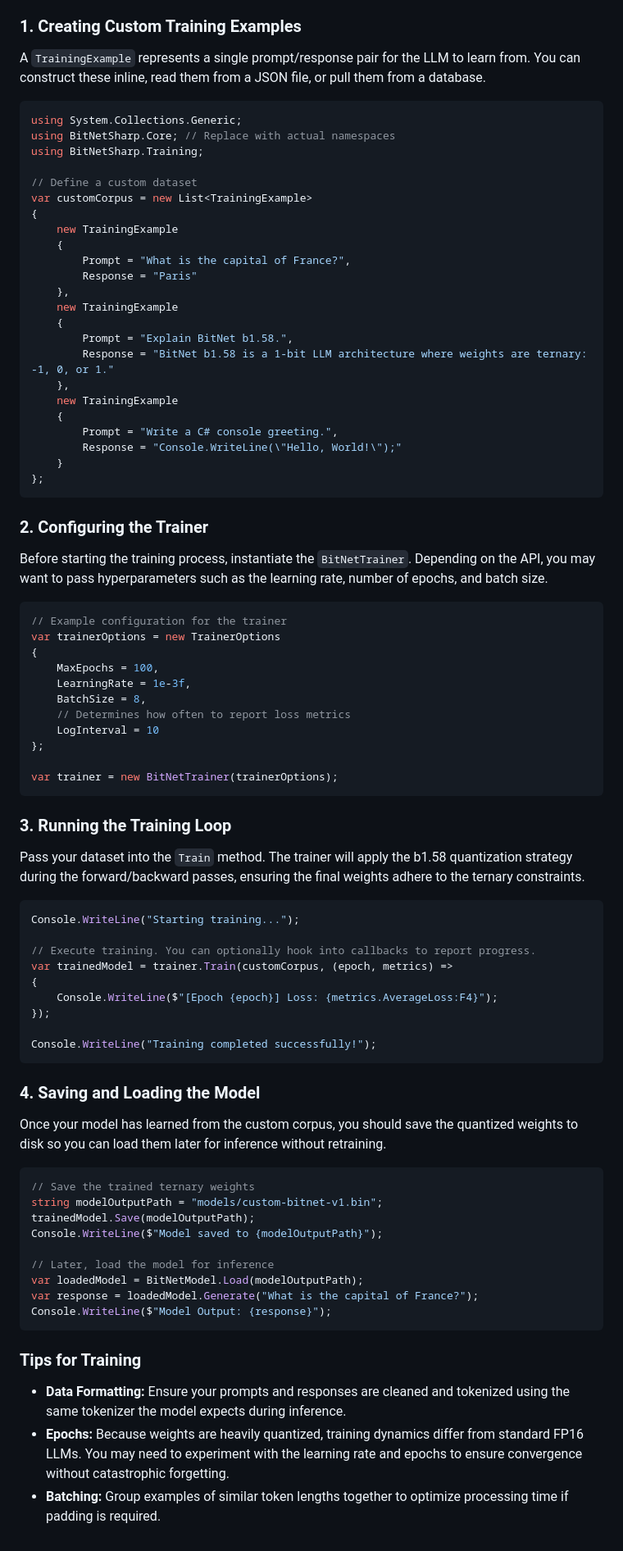
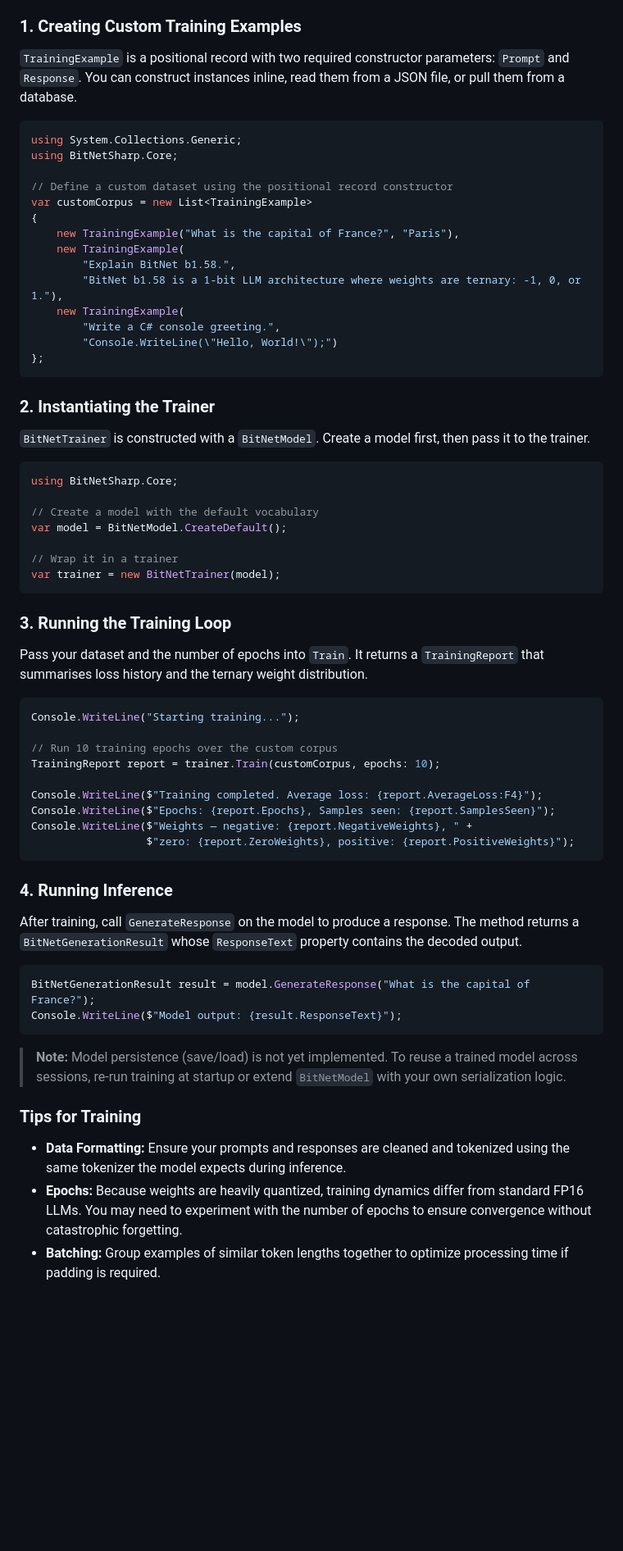
Before and after one commit to sharpninja/BitNet-b1.58-Sharp, a Markdown page: docs/training-and-visualization.md, the part around the change. Shown at 82% size. Rendered like a GitHub page; blank space fills up the shorter version.

Commit message:
docs: fix training-and-visualization examples to match actual APIs
Co-authored-by: sharpninja <16146732+sharpninja@users.noreply.github.com>

````diff
--- a/docs/training-and-visualization.md
+++ b/docs/training-and-visualization.md
@@ -33,86 +33,68 @@ The default implementation is intentionally small so the repository remains easy
 
 ### 1. Creating Custom Training Examples
 
-A `TrainingExample` represents a single prompt/response pair for the LLM to learn from. You can construct these inline, read them from a JSON file, or pull them from a database.
+`TrainingExample` is a positional record with two required constructor parameters: `Prompt` and `Response`. You can construct instances inline, read them from a JSON file, or pull them from a database.
 
 ```csharp
 using System.Collections.Generic;
-using BitNetSharp.Core; // Replace with actual namespaces
-using BitNetSharp.Training;
+using BitNetSharp.Core;
 
-// Define a custom dataset
+// Define a custom dataset using the positional record constructor
 var customCorpus = new List<TrainingExample>
 {
-    new TrainingExample
-    {
-        Prompt = "What is the capital of France?",
-        Response = "Paris"
-    },
-    new TrainingExample
-    {
-        Prompt = "Explain BitNet b1.58.",
-        Response = "BitNet b1.58 is a 1-bit LLM architecture where weights are ternary: -1, 0, or 1."
-    },
-    new TrainingExample
-    {
-        Prompt = "Write a C# console greeting.",
-        Response = "Console.WriteLine(\"Hello, World!\");"
-    }
+    new TrainingExample("What is the capital of France?", "Paris"),
+    new TrainingExample(
+        "Explain BitNet b1.58.",
+        "BitNet b1.58 is a 1-bit LLM architecture where weights are ternary: -1, 0, or 1."),
+    new TrainingExample(
+        "Write a C# console greeting.",
+        "Console.WriteLine(\"Hello, World!\");")
 };
 ```
 
-### 2. Configuring the Trainer
+### 2. Instantiating the Trainer
 
-Before starting the training process, instantiate the `BitNetTrainer`. Depending on the API, you may want to pass hyperparameters such as the learning rate, number of epochs, and batch size.
+`BitNetTrainer` is constructed with a `BitNetModel`. Create a model first, then pass it to the trainer.
 
 ```csharp
-// Example configuration for the trainer
-var trainerOptions = new TrainerOptions
-{
-    MaxEpochs = 100,
-    LearningRate = 1e-3f,
-    BatchSize = 8,
-    // Determines how often to report loss metrics
-    LogInterval = 10
-};
+using BitNetSharp.Core;
 
-var trainer = new BitNetTrainer(trainerOptions);
+// Create a model with the default vocabulary
+var model = BitNetModel.CreateDefault();
+
+// Wrap it in a trainer
+var trainer = new BitNetTrainer(model);
 ```
 
 ### 3. Running the Training Loop
 
-Pass your dataset into the `Train` method. The trainer will apply the b1.58 quantization strategy during the forward/backward passes, ensuring the final weights adhere to the ternary constraints.
+Pass your dataset and the number of epochs into `Train`. It returns a `TrainingReport` that summarises loss history and the ternary weight distribution.
 
 ```csharp
 Console.WriteLine("Starting training...");
 
-// Execute training. You can optionally hook into callbacks to report progress.
-var trainedModel = trainer.Train(customCorpus, (epoch, metrics) =>
-{
-    Console.WriteLine($"[Epoch {epoch}] Loss: {metrics.AverageLoss:F4}");
-});
+// Run 10 training epochs over the custom corpus
+TrainingReport report = trainer.Train(customCorpus, epochs: 10);
 
-Console.WriteLine("Training completed successfully!");
+Console.WriteLine($"Training completed. Average loss: {report.AverageLoss:F4}");
+Console.WriteLine($"Epochs: {report.Epochs}, Samples seen: {report.SamplesSeen}");
+Console.WriteLine($"Weights — negative: {report.NegativeWeights}, " +
+                  $"zero: {report.ZeroWeights}, positive: {report.PositiveWeights}");
 ```
 
-### 4. Saving and Loading the Model
+### 4. Running Inference
 
-Once your model has learned from the custom corpus, you should save the quantized weights to disk so you can load them later for inference without retraining.
+After training, call `GenerateResponse` on the model to produce a response. The method returns a `BitNetGenerationResult` whose `ResponseText` property contains the decoded output.
 
 ```csharp
-// Save the trained ternary weights
-string modelOutputPath = "models/custom-bitnet-v1.bin";
-trainedModel.Save(modelOutputPath);
-Console.WriteLine($"Model saved to {modelOutputPath}");
+BitNetGenerationResult result = model.GenerateResponse("What is the capital of France?");
+Console.WriteLine($"Model output: {result.ResponseText}");
+```
 
-// Later, load the model for inference
-var loadedModel = BitNetModel.Load(modelOutputPath);
-var response = loadedModel.Generate("What is the capital of France?");
-Console.WriteLine($"Model Output: {response}");
-```
+> **Note:** Model persistence (save/load) is not yet implemented. To reuse a trained model across sessions, re-run training at startup or extend `BitNetModel` with your own serialization logic.
 
 ### Tips for Training
 
 * **Data Formatting:** Ensure your prompts and responses are cleaned and tokenized using the same tokenizer the model expects during inference.
-* **Epochs:** Because weights are heavily quantized, training dynamics differ from standard FP16 LLMs. You may need to experiment with the learning rate and epochs to ensure convergence without catastrophic forgetting.
+* **Epochs:** Because weights are heavily quantized, training dynamics differ from standard FP16 LLMs. You may need to experiment with the number of epochs to ensure convergence without catastrophic forgetting.
 * **Batching:** Group examples of similar token lengths together to optimize processing time if padding is required.
````
